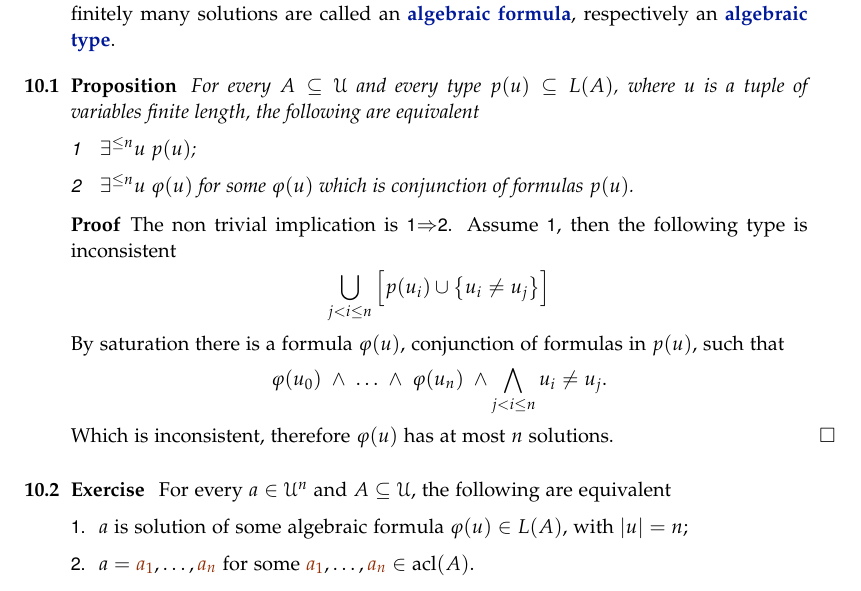
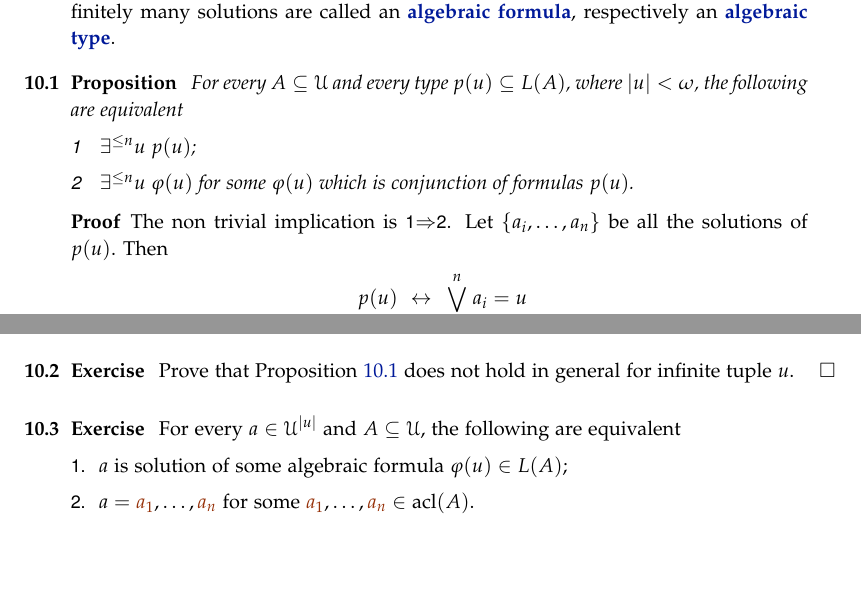
Before and after one commit to domenicozambella/creche, a LaTeX thesis (creche.tex, which reads geometry.tex): part of page 71 of 109 before the commit and two parts of page 71 of 109 after it, the two joined at a grey line, cut so that both start at the same text, the shorter picture padded with empty space. Compiled offline with pdfLaTeX.

Commit message:
abbreviata dim tipo algebrico contiene formula algebrica, esercizio

```diff
--- a/geometry.tex
+++ b/geometry.tex
@@ -19,27 +19,36 @@ Let ${\mr a}\in\U$ and let $\Aa\subseteq\U$ be some set of parameters (of arbitr
 
 A formula $\phi(u)\in L(A)$ or a type $p(u)\subseteq L(A)$, where $u$ is a finite tuple, with finitely many solutions are called an \emph{algebraic formula}, respectively an \emph{algebraic type}.
 \begin{proposition}\label{prop_tipialgebrici}
-For every $A\subseteq\U$ and every type $p(u)\subseteq L(A)$, where $u$ is a tuple of variables finite length, the following are equivalent
+For every $A\subseteq\U$ and every type $p(u)\subseteq L(A)$, where $|u|<\omega$, the following are equivalent
 \begin{itemize}
 \item[1] $\E^{\le n}u\; p(u)$;
 \item[2] $\E^{\le n}u\;\phi(u)$ for some $\phi(u)$ which is conjunction of formulas $p(u)$.
 \end{itemize}
 \end{proposition}
-\begin{proof} The non trivial implication is \ssf{1}$\IMP$\ssf{2}. Assume \ssf{1}, then the following type is inconsistent
+\begin{proof} The non trivial implication is \ssf{1}$\IMP$\ssf{2}. Let $\{a_i,\dots,a_n\}$ be all the solutions of $p(u)$. Then
 
-\hfil$\displaystyle   \bigcup_{j<i\le n}\Big[p(u_i)\cup\big\{u_i\neq u_j\big\}\Big]$
+\ceq{\hfill p(u)}{\iff}{\bigvee^n_{i=1}a_i=u}
 
-By saturation there is a formula $\phi(u)$, conjunction of formulas in $p(u)$, such that
-
-\hfil$\displaystyle\phi(u_0)\ \wedge\ \dots\ \wedge\ \phi(u_n)\ \wedge\bigwedge_{j<i\le n} u_i\neq u_j$.
-
-Which is inconsistent, therefore $\phi(u)$ has at most $n$ solutions.
+Then \ssf{2} follows by compactness (cfr.\@ Theorem~\hyperref[rem_normality]{\ref*{rem_normality}.\ssf{b}}).
+% The non trivial implication is \ssf{1}$\IMP$\ssf{2}. Assume \ssf{1}, then the following type is inconsistent
+%
+% \hfil$\displaystyle   \bigcup_{j<i\le n}\Big[p(u_i)\cup\big\{u_i\neq u_j\big\}\Big]$
+%
+% By saturation there is a formula $\phi(u)$, conjunction of formulas in $p(u)$, such that
+%
+% \hfil$\displaystyle\phi(u_0)\ \wedge\ \dots\ \wedge\ \phi(u_n)\ \wedge\bigwedge_{j<i\le n} u_i\neq u_j$.
+%
+% Which is inconsistent, therefore $\phi(u)$ has at most $n$ solutions.
 \end{proof}
 
 \begin{exercise}
-For every $a\in\U^n$ and $A\subseteq\U$, the following are equivalent
+Prove that Proposition~\ref{prop_tipialgebrici} does not hold in general for infinite tuple $u$.\QED
+\end{exercise}
+
+\begin{exercise}
+For every $a\in\U^{|u|}$ and $A\subseteq\U$, the following are equivalent
 \begin{itemize}
-\item[1.] $a$ is solution of some algebraic formula  $\phi(u)\in L(A)$, with $|u|=n$;
+\item[1.] $a$ is solution of some algebraic formula  $\phi(u)\in L(A)$;
 \item[2.] $a={\mr a_1},\dots,{\mr a_n}$ for some ${\mr a_1},\dots,{\mr a_n}\in\acl(A)$.
 \end{itemize}
 Prove also that if $a$ is definable then so are ${\mr a_1},\dots,{\mr a_n}$, and vice versa.\QED
```
